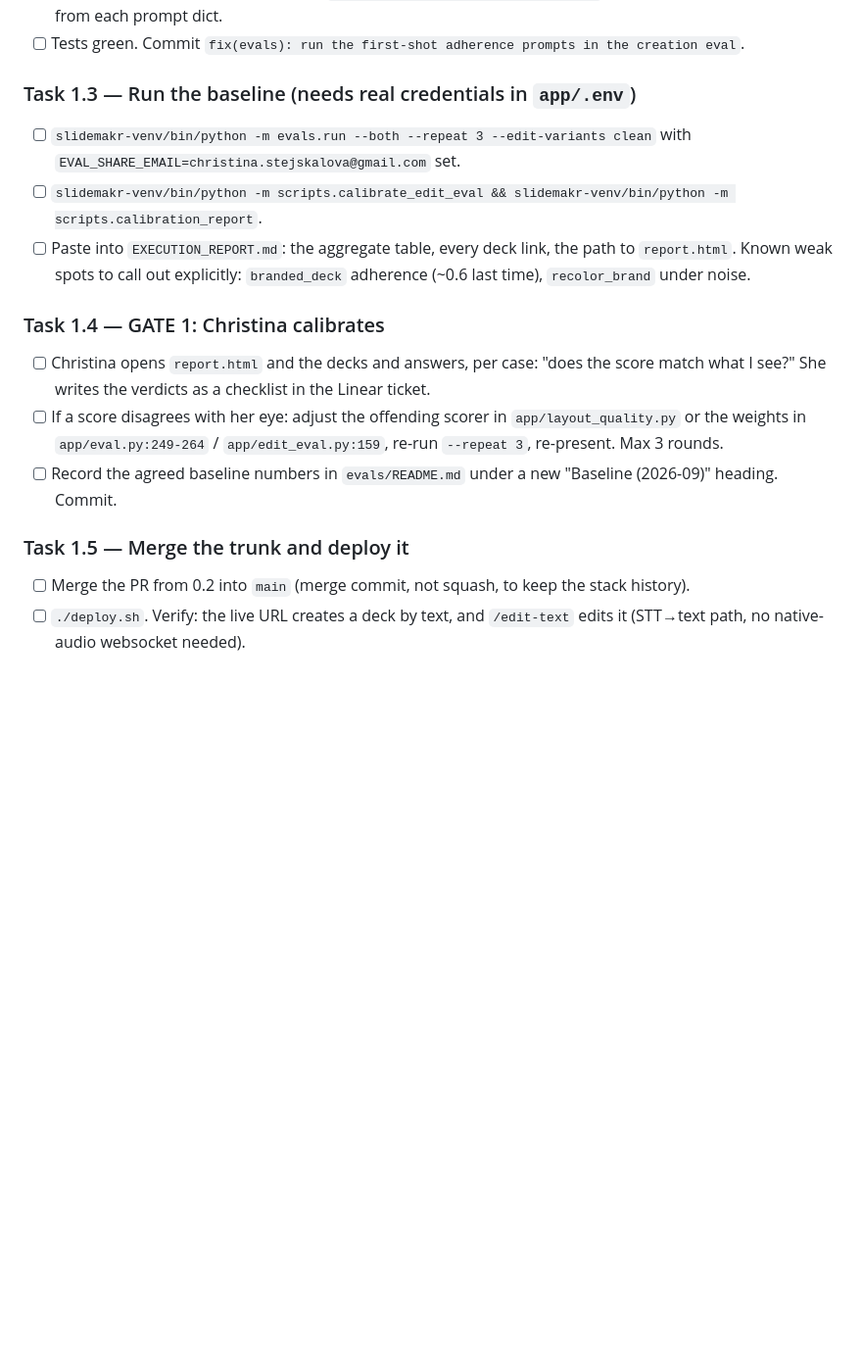
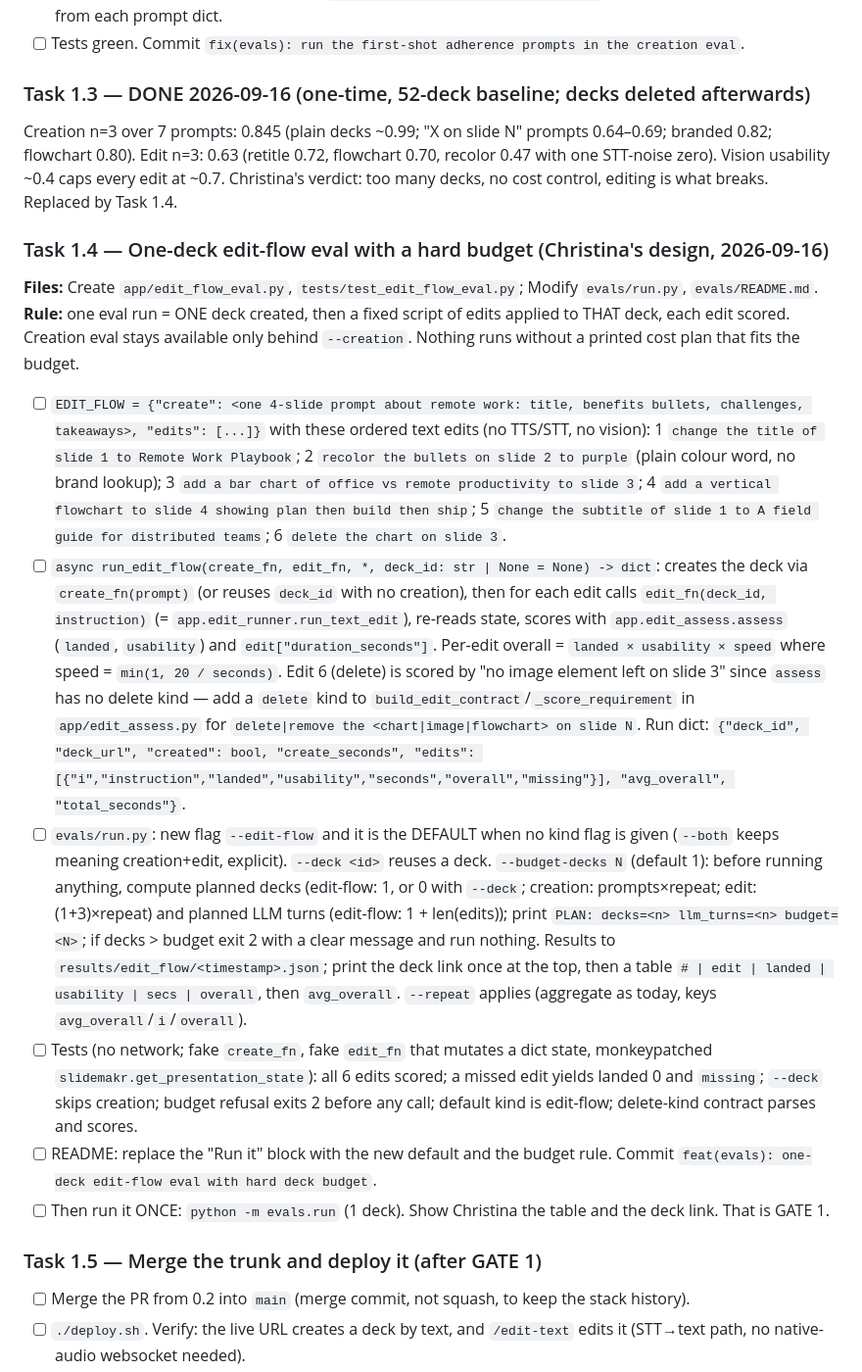
Before and after one commit to Happychick/SlideMakr, a Markdown page: PLAN.md, the part around the change. Shown at 98% size. GitHub-like rendering; blank space fills up the shorter version.

Commit message:
docs(plan): replace multi-deck baseline with one-deck edit-flow eval + hard budget
Co-Authored-By: Claude Fable 5.1 <noreply@anthropic.com>

```diff
--- a/PLAN.md
+++ b/PLAN.md
@@ -127,17 +127,20 @@ def aggregate_runs(runs, score_key, id_key):
 - [ ] Implement: iterate `EVAL_PROMPTS + FIRST_SHOT_ADHERENCE_PROMPTS` in both loops; adherence prompts are scored via the existing contract path (`score_contract_adherence_from_state`). Keep per-prompt SLA seconds from each prompt dict.
 - [ ] Tests green. Commit `fix(evals): run the first-shot adherence prompts in the creation eval`.
 
-### Task 1.3 — Run the baseline (needs real credentials in `app/.env`)
-- [ ] `slidemakr-venv/bin/python -m evals.run --both --repeat 3 --edit-variants clean` with `EVAL_SHARE_EMAIL=christina.stejskalova@gmail.com` set.
-- [ ] `slidemakr-venv/bin/python -m scripts.calibrate_edit_eval && slidemakr-venv/bin/python -m scripts.calibration_report`.
-- [ ] Paste into `EXECUTION_REPORT.md`: the aggregate table, every deck link, the path to `report.html`. Known weak spots to call out explicitly: `branded_deck` adherence (~0.6 last time), `recolor_brand` under noise.
+### Task 1.3 — DONE 2026-09-16 (one-time, 52-deck baseline; decks deleted afterwards)
+Creation n=3 over 7 prompts: 0.845 (plain decks ~0.99; "X on slide N" prompts 0.64–0.69; branded 0.82; flowchart 0.80). Edit n=3: 0.63 (retitle 0.72, flowchart 0.70, recolor 0.47 with one STT-noise zero). Vision usability ~0.4 caps every edit at ~0.7. Christina's verdict: too many decks, no cost control, editing is what breaks. Replaced by Task 1.4.
 
-### Task 1.4 — GATE 1: Christina calibrates
-- [ ] Christina opens `report.html` and the decks and answers, per case: "does the score match what I see?" She writes the verdicts as a checklist in the Linear ticket.
-- [ ] If a score disagrees with her eye: adjust the offending scorer in `app/layout_quality.py` or the weights in `app/eval.py:249-264` / `app/edit_eval.py:159`, re-run `--repeat 3`, re-present. Max 3 rounds.
-- [ ] Record the agreed baseline numbers in `evals/README.md` under a new "Baseline (2026-09)" heading. Commit.
+### Task 1.4 — One-deck edit-flow eval with a hard budget (Christina's design, 2026-09-16)
+**Files:** Create `app/edit_flow_eval.py`, `tests/test_edit_flow_eval.py`; Modify `evals/run.py`, `evals/README.md`.
+**Rule:** one eval run = ONE deck created, then a fixed script of edits applied to THAT deck, each edit scored. Creation eval stays available only behind `--creation`. Nothing runs without a printed cost plan that fits the budget.
+- [ ] `EDIT_FLOW = {"create": <one 4-slide prompt about remote work: title, benefits bullets, challenges, takeaways>, "edits": [...]}` with these ordered text edits (no TTS/STT, no vision): 1 `change the title of slide 1 to Remote Work Playbook`; 2 `recolor the bullets on slide 2 to purple` (plain colour word, no brand lookup); 3 `add a bar chart of office vs remote productivity to slide 3`; 4 `add a vertical flowchart to slide 4 showing plan then build then ship`; 5 `change the subtitle of slide 1 to A field guide for distributed teams`; 6 `delete the chart on slide 3`.
+- [ ] `async run_edit_flow(create_fn, edit_fn, *, deck_id: str | None = None) -> dict`: creates the deck via `create_fn(prompt)` (or reuses `deck_id` with no creation), then for each edit calls `edit_fn(deck_id, instruction)` (= `app.edit_runner.run_text_edit`), re-reads state, scores with `app.edit_assess.assess` (`landed`, `usability`) and `edit["duration_seconds"]`. Per-edit overall = `landed × usability × speed` where speed = `min(1, 20 / seconds)`. Edit 6 (delete) is scored by "no image element left on slide 3" since `assess` has no delete kind — add a `delete` kind to `build_edit_contract`/`_score_requirement` in `app/edit_assess.py` for `delete|remove the <chart|image|flowchart> on slide N`. Run dict: `{"deck_id", "deck_url", "created": bool, "create_seconds", "edits": [{"i","instruction","landed","usability","seconds","overall","missing"}], "avg_overall", "total_seconds"}`.
+- [ ] `evals/run.py`: new flag `--edit-flow` and it is the DEFAULT when no kind flag is given (`--both` keeps meaning creation+edit, explicit). `--deck <id>` reuses a deck. `--budget-decks N` (default 1): before running anything, compute planned decks (edit-flow: 1, or 0 with `--deck`; creation: prompts×repeat; edit: (1+3)×repeat) and planned LLM turns (edit-flow: 1 + len(edits)); print `PLAN: decks=<n> llm_turns=<n> budget=<N>`; if decks > budget exit 2 with a clear message and run nothing. Results to `results/edit_flow/<timestamp>.json`; print the deck link once at the top, then a table `# | edit | landed | usability | secs | overall`, then `avg_overall`. `--repeat` applies (aggregate as today, keys `avg_overall`/`i`/`overall`).
+- [ ] Tests (no network; fake `create_fn`, fake `edit_fn` that mutates a dict state, monkeypatched `slidemakr.get_presentation_state`): all 6 edits scored; a missed edit yields landed 0 and `missing`; `--deck` skips creation; budget refusal exits 2 before any call; default kind is edit-flow; delete-kind contract parses and scores.
+- [ ] README: replace the "Run it" block with the new default and the budget rule. Commit `feat(evals): one-deck edit-flow eval with hard deck budget`.
+- [ ] Then run it ONCE: `python -m evals.run` (1 deck). Show Christina the table and the deck link. That is GATE 1.
 
-### Task 1.5 — Merge the trunk and deploy it
+### Task 1.5 — Merge the trunk and deploy it (after GATE 1)
 - [ ] Merge the PR from 0.2 into `main` (merge commit, not squash, to keep the stack history).
 - [ ] `./deploy.sh`. Verify: the live URL creates a deck by text, and `/edit-text` edits it (STT→text path, no native-audio websocket needed).
 - [ ] Update Linear: phase 1 done, baseline numbers, revision id.
```
